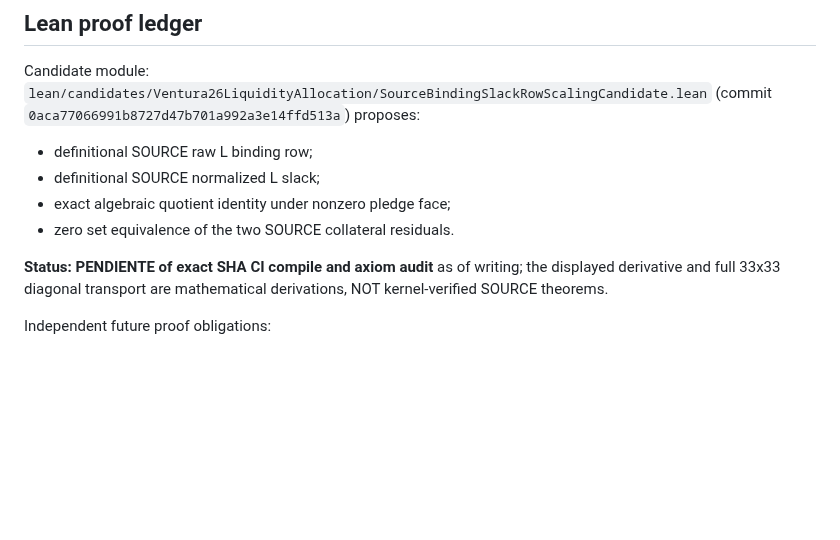
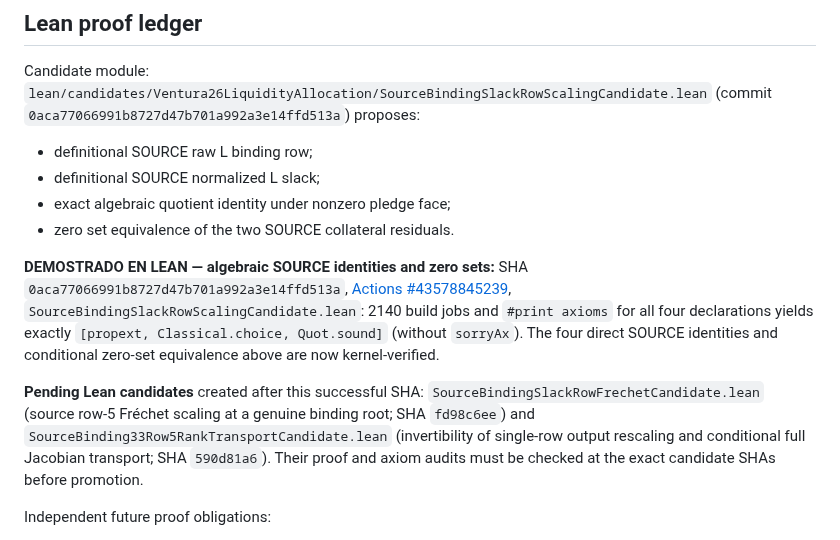
Before and after one commit to alejandroventuraventurameza-tech/ai-project, a Markdown page: docs/SOURCE_BINDING_JACOBIAN_ROW_SCALING_GATE_20261114.md, the part around the change. Drawn GitHub-style; blank space fills up the shorter version.

Commit message:
docs: close SOURCE binding slack algebraic Lean gate, keep Frechet/full rank transport pending [skip ci]

```diff
--- a/docs/SOURCE_BINDING_JACOBIAN_ROW_SCALING_GATE_20261114.md
+++ b/docs/SOURCE_BINDING_JACOBIAN_ROW_SCALING_GATE_20261114.md
@@ -86,9 +86,22 @@ Candidate module:
 - exact algebraic quotient identity under nonzero pledge face;
 - zero set equivalence of the two SOURCE collateral residuals.
 
-**Status: PENDIENTE of exact SHA CI compile and axiom audit** as of
-writing; the displayed derivative and full 33x33 diagonal transport
-are mathematical derivations, NOT kernel-verified SOURCE theorems.
+**DEMOSTRADO EN LEAN — algebraic SOURCE identities and zero sets:**
+SHA `0aca77066991b8727d47b701a992a3e14ffd513a`,
+[Actions #43578845239](https://github.com/alejandroventuraventurameza-tech/ai-project/actions/runs/43578845239),
+`SourceBindingSlackRowScalingCandidate.lean`: 2140 build jobs and
+`#print axioms` for all four declarations yields exactly
+`[propext, Classical.choice, Quot.sound]` (without `sorryAx`).
+The four direct SOURCE identities and conditional zero-set equivalence
+above are now kernel-verified.
+
+**Pending Lean candidates** created after this successful SHA:
+`SourceBindingSlackRowFrechetCandidate.lean` (source row-5 Fréchet
+scaling at a genuine binding root; SHA `fd98c6ee`) and
+`SourceBinding33Row5RankTransportCandidate.lean` (invertibility of
+single-row output rescaling and conditional full Jacobian transport;
+SHA `590d81a6`). Their proof and axiom audits must be checked at
+the exact candidate SHAs before promotion.
 
 Independent future proof obligations:
 
```
